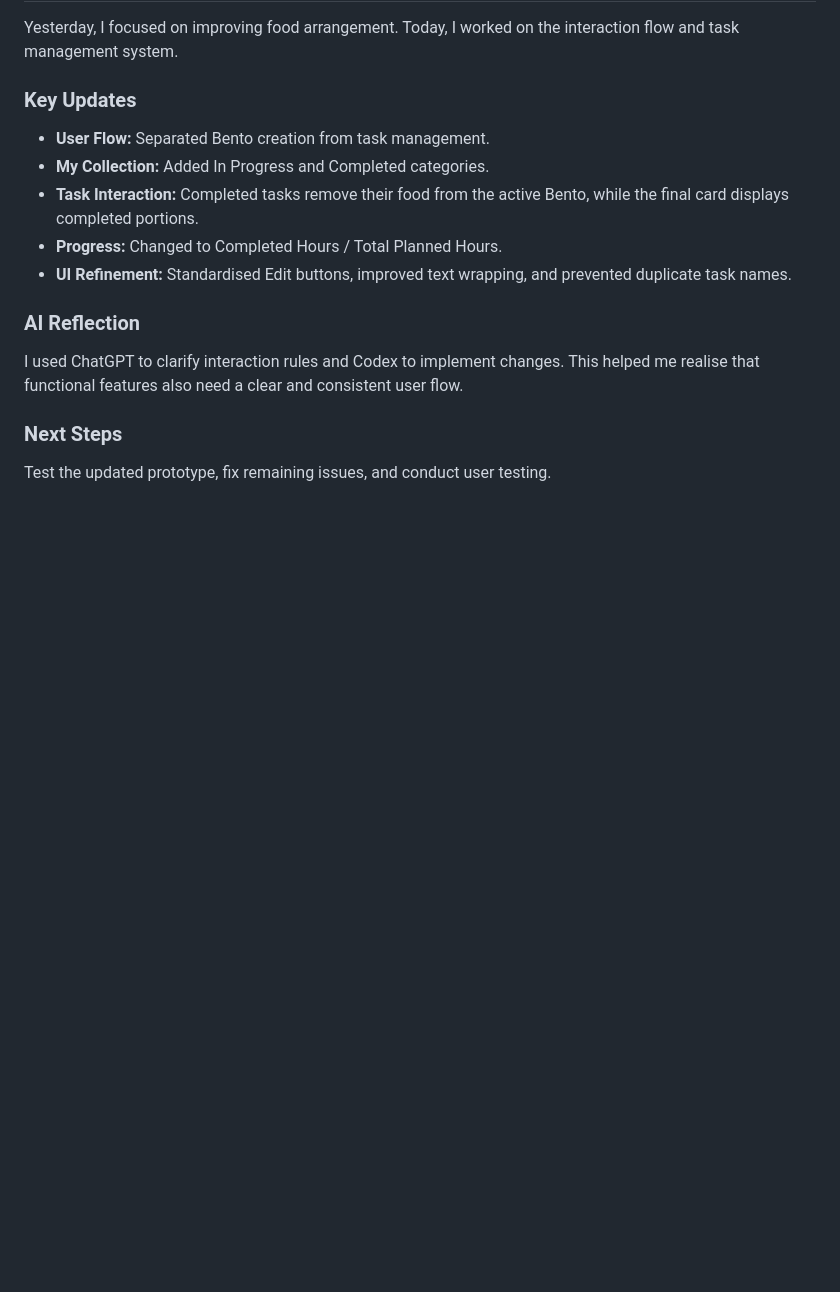
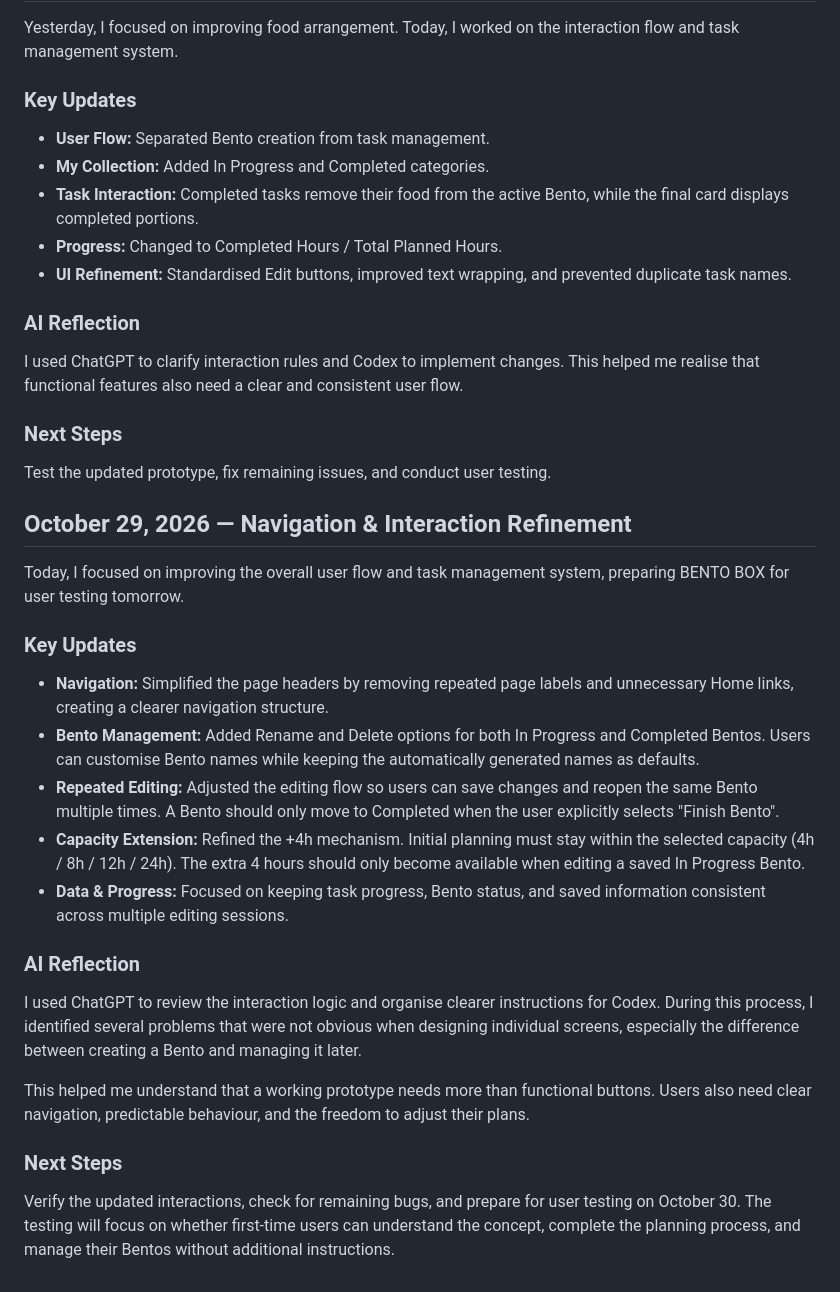
Before and after one commit to 13482278110-design/bento-box, a Markdown page: PROCESS.md, the part around the change. GitHub-like rendering; blank space fills up the shorter version.

```diff
--- a/PROCESS.md
+++ b/PROCESS.md
@@ -181,3 +181,25 @@ I used ChatGPT to clarify interaction rules and Codex to implement changes. This
 
 ### Next Steps
 Test the updated prototype, fix remaining issues, and conduct user testing.
+
+## October 29, 2026 — Navigation & Interaction Refinement
+
+Today, I focused on improving the overall user flow and task management system, preparing BENTO BOX for user testing tomorrow.
+
+### Key Updates
+
+- **Navigation:** Simplified the page headers by removing repeated page labels and unnecessary Home links, creating a clearer navigation structure.
+- **Bento Management:** Added Rename and Delete options for both In Progress and Completed Bentos. Users can customise Bento names while keeping the automatically generated names as defaults.
+- **Repeated Editing:** Adjusted the editing flow so users can save changes and reopen the same Bento multiple times. A Bento should only move to Completed when the user explicitly selects "Finish Bento".
+- **Capacity Extension:** Refined the +4h mechanism. Initial planning must stay within the selected capacity (4h / 8h / 12h / 24h). The extra 4 hours should only become available when editing a saved In Progress Bento.
+- **Data & Progress:** Focused on keeping task progress, Bento status, and saved information consistent across multiple editing sessions.
+
+### AI Reflection
+
+I used ChatGPT to review the interaction logic and organise clearer instructions for Codex. During this process, I identified several problems that were not obvious when designing individual screens, especially the difference between creating a Bento and managing it later.
+
+This helped me understand that a working prototype needs more than functional buttons. Users also need clear navigation, predictable behaviour, and the freedom to adjust their plans.
+
+### Next Steps
+
+Verify the updated interactions, check for remaining bugs, and prepare for user testing on October 30. The testing will focus on whether first-time users can understand the concept, complete the planning process, and manage their Bentos without additional instructions.
```
